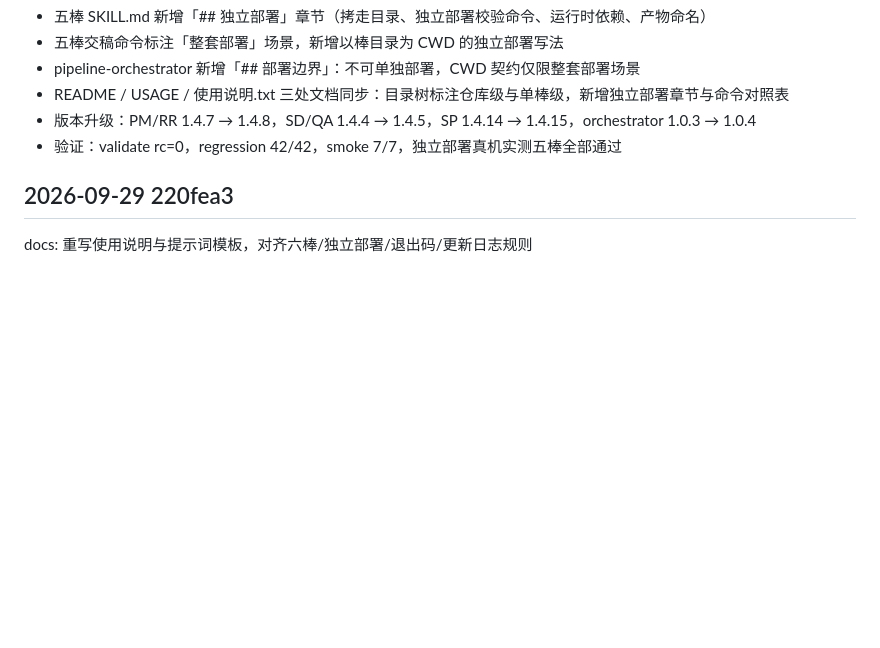
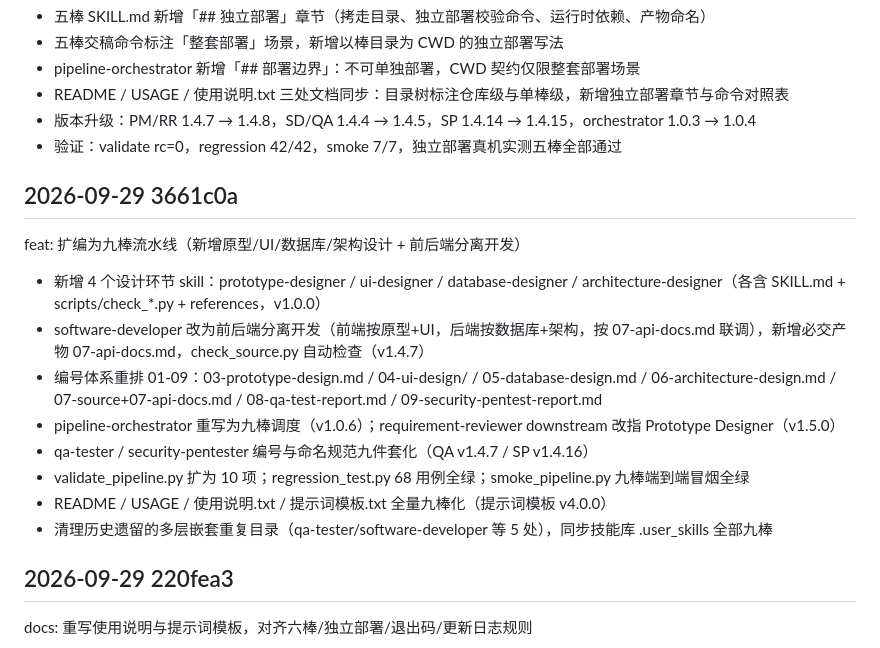
Before and after one commit to zhanguoliang715/agent-pipeline-skills, a Markdown page: 更新日志.md, the part around the change. Rendered like a GitHub page; blank space fills up the shorter version.

Commit message:
docs: 更新日志追加 3661c0a 九棒扩编记录

```diff
--- a/更新日志.md
+++ b/更新日志.md
@@ -52,6 +52,19 @@ feat: 六棒独立部署文档化
 - 版本升级：PM/RR 1.4.7 → 1.4.8，SD/QA 1.4.4 → 1.4.5，SP 1.4.14 → 1.4.15，orchestrator 1.0.3 → 1.0.4
 - 验证：validate rc=0，regression 42/42，smoke 7/7，独立部署真机实测五棒全部通过
 
+## 2026-09-29 3661c0a
+
+feat: 扩编为九棒流水线（新增原型/UI/数据库/架构设计 + 前后端分离开发）
+
+- 新增 4 个设计环节 skill：prototype-designer / ui-designer / database-designer / architecture-designer（各含 SKILL.md + scripts/check_*.py + references，v1.0.0）
+- software-developer 改为前后端分离开发（前端按原型+UI，后端按数据库+架构，按 07-api-docs.md 联调），新增必交产物 07-api-docs.md，check_source.py 自动检查（v1.4.7）
+- 编号体系重排 01-09：03-prototype-design.md / 04-ui-design/ / 05-database-design.md / 06-architecture-design.md / 07-source+07-api-docs.md / 08-qa-test-report.md / 09-security-pentest-report.md
+- pipeline-orchestrator 重写为九棒调度（v1.0.6）；requirement-reviewer downstream 改指 Prototype Designer（v1.5.0）
+- qa-tester / security-pentester 编号与命名规范九件套化（QA v1.4.7 / SP v1.4.16）
+- validate_pipeline.py 扩为 10 项；regression_test.py 68 用例全绿；smoke_pipeline.py 九棒端到端冒烟全绿
+- README / USAGE / 使用说明.txt / 提示词模板.txt 全量九棒化（提示词模板 v4.0.0）
+- 清理历史遗留的多层嵌套重复目录（qa-tester/software-developer 等 5 处），同步技能库 .user_skills 全部九棒
+
 ## 2026-09-29 220fea3
 
 docs: 重写使用说明与提示词模板，对齐六棒/独立部署/退出码/更新日志规则
```
